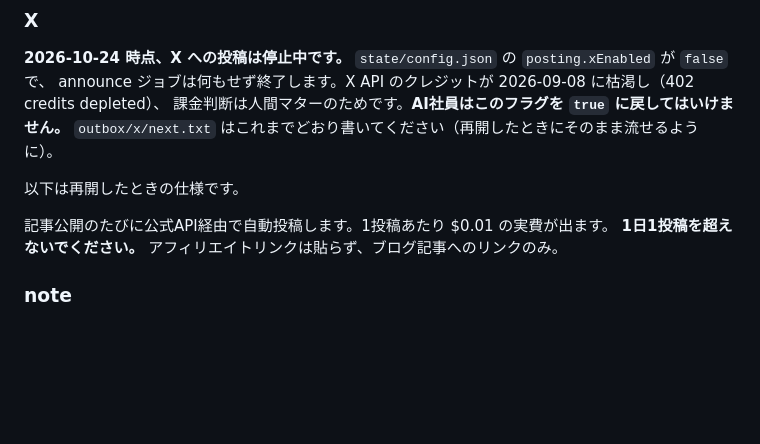
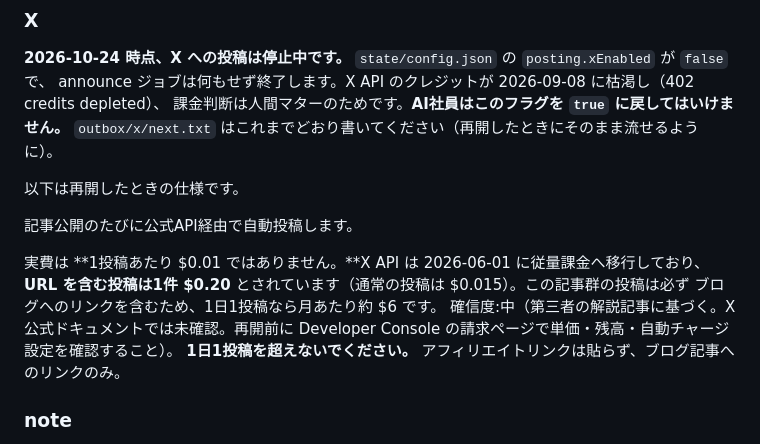
Before and after one commit to miyuki-books/furou01, a Markdown page: CLAUDE.md, the part around the change. Drawn GitHub-style; blank space fills up the shorter version.

Commit message:
docs: X の実費想定を訂正する（$0.01 → URL付き投稿は $0.20）
X API は 2026-06-01 に従量課金へ移行しており、固定の Basic($200/月)は廃止された。
この記事群の投稿は必ずブログへのリンクを含むため、想定していた単価の20倍になる。
第三者の解説記事に基づく数字なので、再開前に Developer Console で確認すること。

Co-Authored-By: Claude Opus 5 <noreply@anthropic.com>

```diff
--- a/CLAUDE.md
+++ b/CLAUDE.md
@@ -127,7 +127,13 @@ announce ジョブは何もせず終了します。X API のクレジットが 2
 
 以下は再開したときの仕様です。
 
-記事公開のたびに公式API経由で自動投稿します。1投稿あたり $0.01 の実費が出ます。
+記事公開のたびに公式API経由で自動投稿します。
+
+実費は **1投稿あたり $0.01 ではありません。**X API は 2026-06-01 に従量課金へ移行しており、
+**URL を含む投稿は1件 $0.20** とされています（通常の投稿は $0.015）。この記事群の投稿は必ず
+ブログへのリンクを含むため、1日1投稿なら月あたり約 $6 です。
+確信度:中（第三者の解説記事に基づく。X 公式ドキュメントでは未確認。再開前に
+Developer Console の請求ページで単価・残高・自動チャージ設定を確認すること）。
 **1日1投稿を超えないでください。** アフィリエイトリンクは貼らず、ブログ記事へのリンクのみ。
 
 ### note
```
